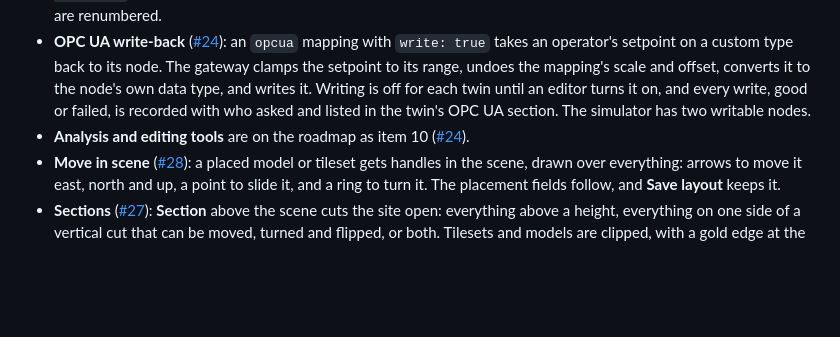
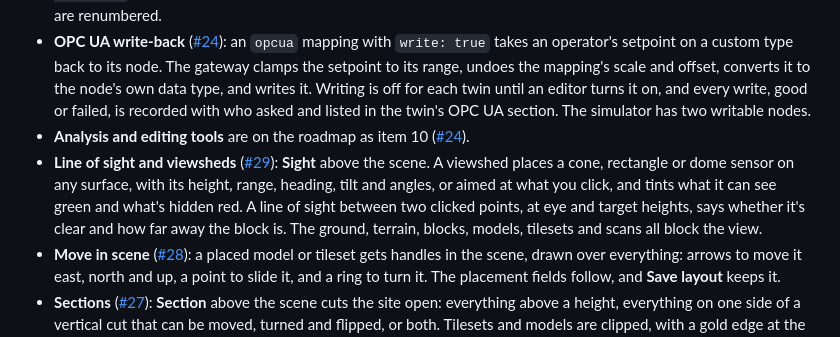
Before and after one commit to Jarryd-W-Hoffman/digital-twin, a Markdown page: CHANGELOG.md, the part around one of its changes. Rendered like a GitHub page; blank space fills up the shorter version.

```diff
--- a/CHANGELOG.md
+++ b/CHANGELOG.md
@@ -22,6 +22,7 @@ Dates are when the change was merged into `main` (UTC).
 - **OPC UA reading** ([#22]): OPC UA servers registered per project (endpoint, security mode and policy, an optional login with the password stored encrypted), and `opcua` mappings in a twin from a server's node to an asset's metric, edited in the **Layout** panel. The gateway subscribes to the mapped nodes with node-opcua, records each new value as a reading, follows changes to the mappings and servers, and reports each server's connection. `npm run opcua-simulator` starts a test server. A new user manual chapter, **OPC UA**, covers it with screenshots; the chapters after it are renumbered.
 - **OPC UA write-back** ([#24]): an `opcua` mapping with `write: true` takes an operator's setpoint on a custom type back to its node. The gateway clamps the setpoint to its range, undoes the mapping's scale and offset, converts it to the node's own data type, and writes it. Writing is off for each twin until an editor turns it on, and every write, good or failed, is recorded with who asked and listed in the twin's OPC UA section. The simulator has two writable nodes.
 - **Analysis and editing tools** are on the roadmap as item 10 ([#24]).
+- **Line of sight and viewsheds** ([#29]): **Sight** above the scene. A viewshed places a cone, rectangle or dome sensor on any surface, with its height, range, heading, tilt and angles, or aimed at what you click, and tints what it can see green and what's hidden red. A line of sight between two clicked points, at eye and target heights, says whether it's clear and how far away the block is. The ground, terrain, blocks, models, tilesets and scans all block the view.
 - **Move in scene** ([#28]): a placed model or tileset gets handles in the scene, drawn over everything: arrows to move it east, north and up, a point to slide it, and a ring to turn it. The placement fields follow, and **Save layout** keeps it.
 - **Sections** ([#27]): **Section** above the scene cuts the site open: everything above a height, everything on one side of a vertical cut that can be moved, turned and flipped, or both. Tilesets and models are clipped, with a gold edge at the cut, so their insides show; asset blocks are cut to match. Measuring works inside a section.
 - **Measuring in the scene** ([#26]): **Measure** above the scene, for everyone who can see a twin: distances (straight, along the level and up or down, with the second point free, level or vertical), heights above the ground, areas and perimeters, and a point's latitude, longitude, height and ground slope. Points are picked on terrain, buildings, models and scans.
```
Also changed, not shown: other parts of CHANGELOG.md (+1 -0 lines), README.md (+4 -4 lines), docs/manual/06-twins-and-the-viewer.md (+21 -0 lines), docs/images/sight.png (added), 11 other files.
